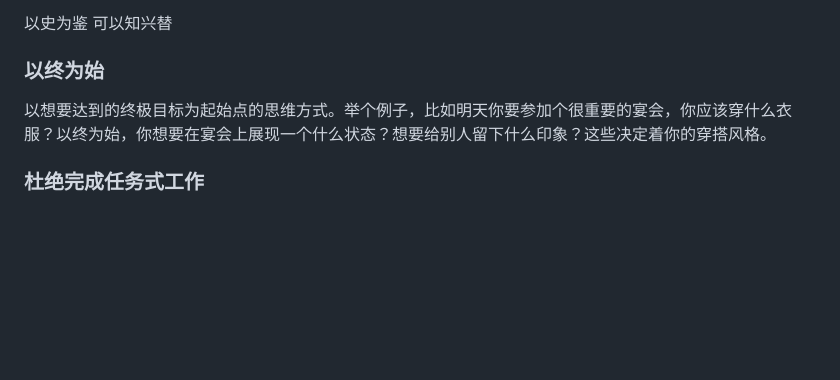
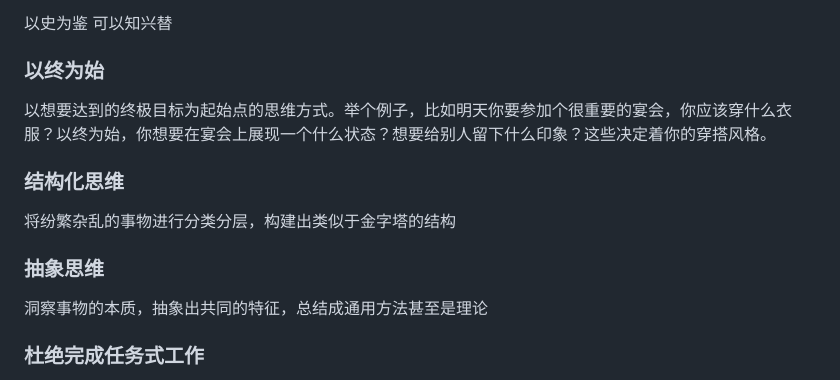
Before and after one commit to leesinnnn/studyResource, a Markdown page: src/docs/life miscellany.md, the part around the change. Rendered like a GitHub page; blank space fills up the shorter version.

Commit message:
feat: add strtucture and abstract mode

```diff
--- a/src/docs/life miscellany.md
+++ b/src/docs/life miscellany.md
@@ -41,5 +41,11 @@
 ### 以终为始
 以想要达到的终极目标为起始点的思维方式。举个例子，比如明天你要参加个很重要的宴会，你应该穿什么衣服？以终为始，你想要在宴会上展现一个什么状态？想要给别人留下什么印象？这些决定着你的穿搭风格。
 
+### 结构化思维
+将纷繁杂乱的事物进行分类分层，构建出类似于金字塔的结构
+
+### 抽象思维
+洞察事物的本质，抽象出共同的特征，总结成通用方法甚至是理论
+
 ### 杜绝完成任务式工作
 过去一年半的工作时间里，我大多数以完成任务式的形式工作着。可能从旁观人的角度看效率还很不错，能够高效地完成事情。但是自己却能真实地感觉到貌似做了很多事情但是没有特别质变的进步。所以需要改变一下之前工作的思维模式。做一件事情要去思考做了这件事情能有什么收获、在一个更高的角度去分析事情的本质、不局限于产品文档，想想有没有更优的解决方案、甚至可以重新review整个大方面的工作模式思考有没有需要改进的地方。做到多分析，多思考，总结经验。
```
